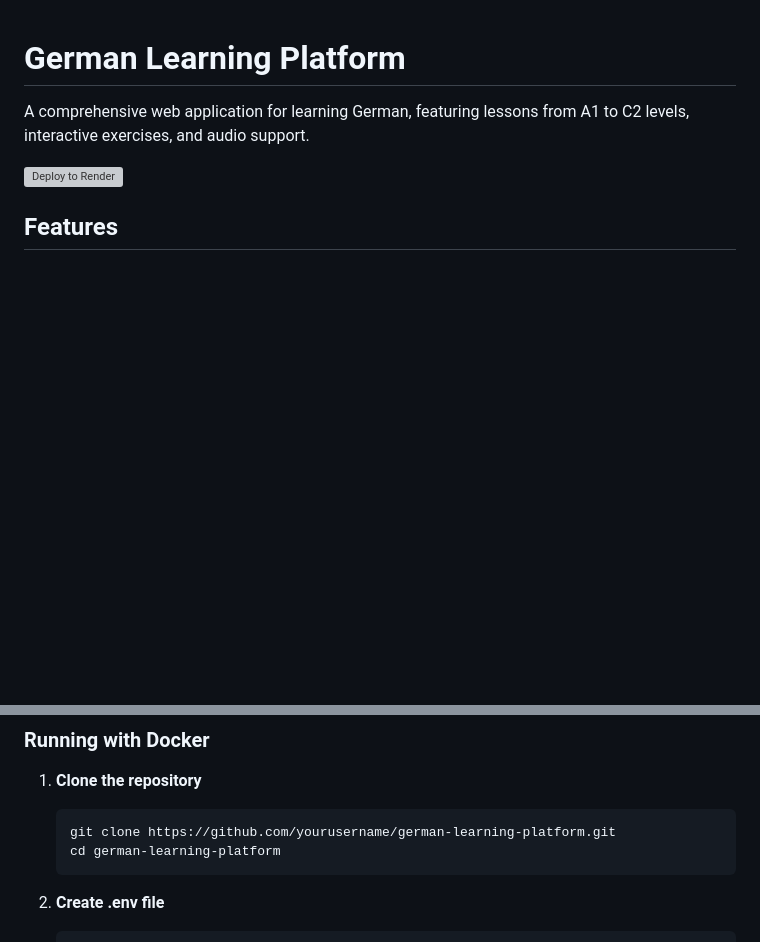
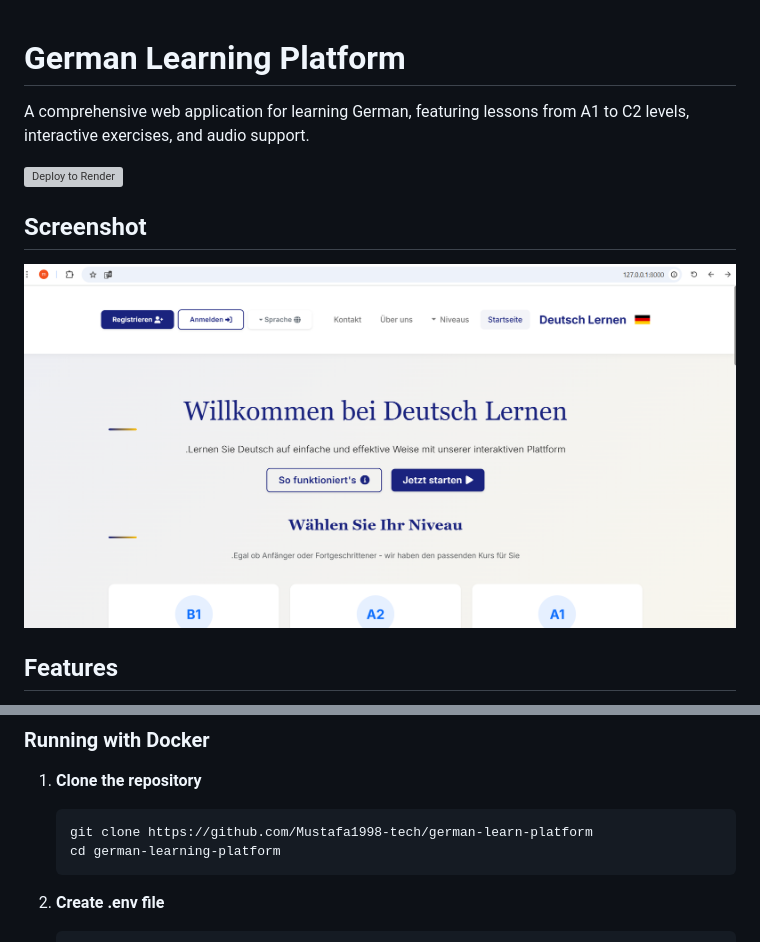
Before and after one commit to Mustafa1998-tech/german-learn-platform, a Markdown page: README.md, 2 parts joined by grey strips. Rendered like a GitHub page; pictures changed too: images/screenshot.png (added); blank space fills up the shorter version; grey boxes are pictures that could not be loaded.

Commit message:
Add application screenshot to README

````diff
--- a/README.md
+++ b/README.md
@@ -3,6 +3,10 @@
 A comprehensive web application for learning German, featuring lessons from A1 to C2 levels, interactive exercises, and audio support.
 
 [![Deploy to Render](https://render.com/images/deploy-to-render-button.svg)](https://render.com/deploy)
+
+## Screenshot
+
+![Application Screenshot](images/screenshot.png)
 
 ## Features
 
@@ -33,7 +37,7 @@ A comprehensive web application for learning German, featuring lessons from A1 t
 
 1. **Clone the repository**
    ```bash
-   git clone https://github.com/yourusername/german-learning-platform.git
+   git clone https://github.com/Mustafa1998-tech/german-learn-platform
    cd german-learning-platform
    ```
 
````
